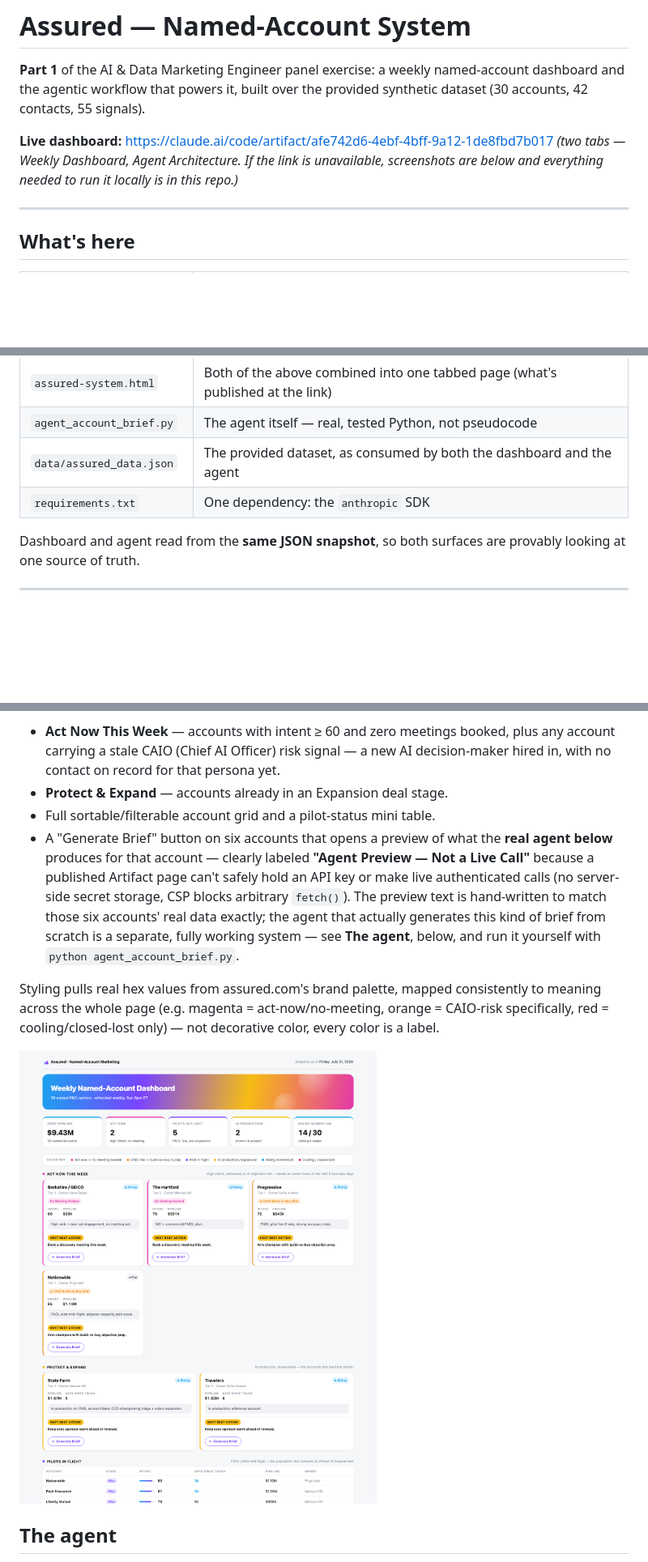
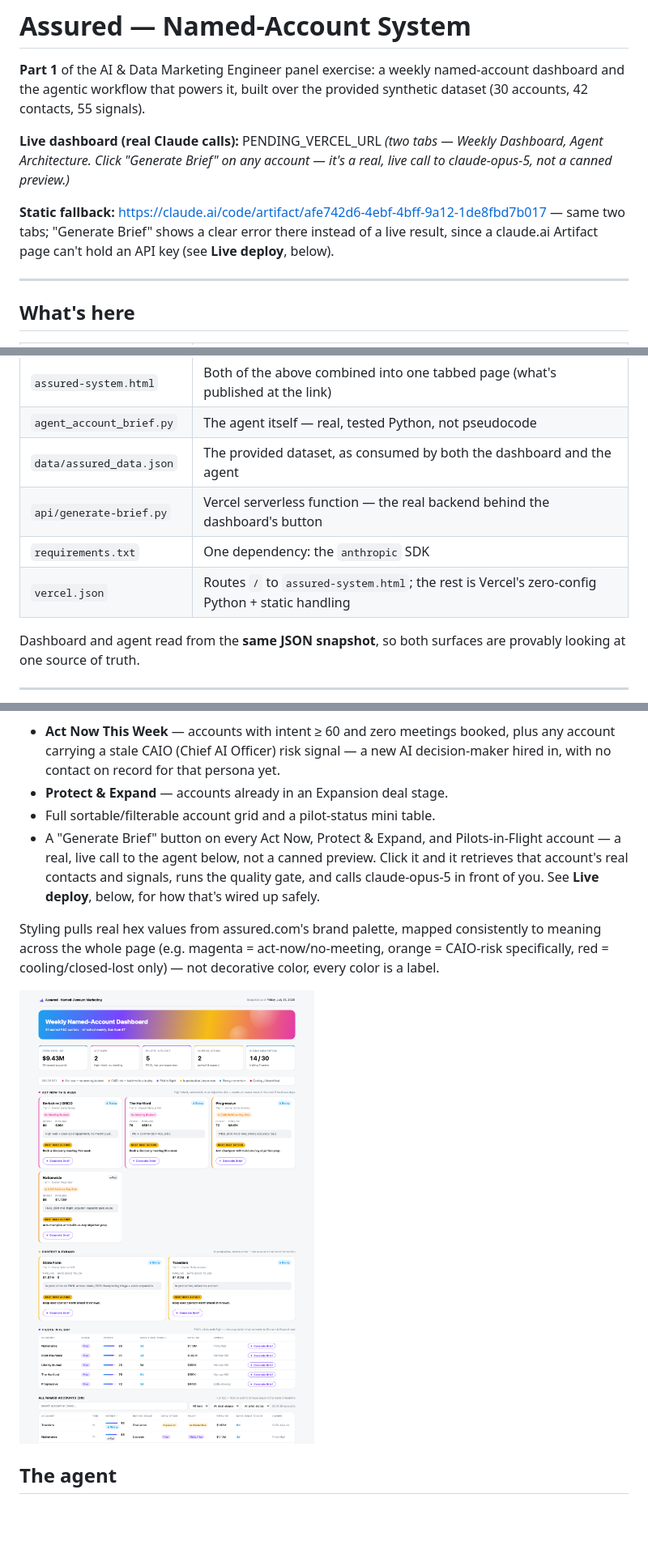
Before and after one commit to kellyjavanmardi/assured-named-account-system, a Markdown page: README.md, 3 parts joined by grey strips. Shown at 81% size. Drawn GitHub-style; pictures changed too: screenshots/dashboard.png; blank space fills up the shorter version.

```diff
--- a/README.md
+++ b/README.md
@@ -2,8 +2,10 @@
 
 **Part 1** of the AI & Data Marketing Engineer panel exercise: a weekly named-account dashboard and the agentic workflow that powers it, built over the provided synthetic dataset (30 accounts, 42 contacts, 55 signals).
 
-**Live dashboard:** https://claude.ai/code/artifact/afe742d6-4ebf-4bff-9a12-1de8fbd7b017
-*(two tabs — Weekly Dashboard, Agent Architecture. If the link is unavailable, screenshots are below and everything needed to run it locally is in this repo.)*
+**Live dashboard (real Claude calls):** PENDING_VERCEL_URL
+*(two tabs — Weekly Dashboard, Agent Architecture. Click "Generate Brief" on any account — it's a real, live call to claude-opus-5, not a canned preview.)*
+
+**Static fallback:** https://claude.ai/code/artifact/afe742d6-4ebf-4bff-9a12-1de8fbd7b017 — same two tabs; "Generate Brief" shows a clear error there instead of a live result, since a claude.ai Artifact page can't hold an API key (see **Live deploy**, below).
 
 ---
 
@@ -16,7 +18,9 @@
 | `assured-system.html` | Both of the above combined into one tabbed page (what's published at the link) |
 | `agent_account_brief.py` | The agent itself — real, tested Python, not pseudocode |
 | `data/assured_data.json` | The provided dataset, as consumed by both the dashboard and the agent |
+| `api/generate-brief.py` | Vercel serverless function — the real backend behind the dashboard's button |
 | `requirements.txt` | One dependency: the `anthropic` SDK |
+| `vercel.json` | Routes `/` to `assured-system.html`; the rest is Vercel's zero-config Python + static handling |
 
 Dashboard and agent read from the **same JSON snapshot**, so both surfaces are provably looking at one source of truth.
 
@@ -29,7 +33,7 @@ A view the CEO and Head of Sales can read in under five minutes and immediately
 - **Act Now This Week** — accounts with intent ≥ 60 and zero meetings booked, plus any account carrying a stale CAIO (Chief AI Officer) risk signal — a new AI decision-maker hired in, with no contact on record for that persona yet.
 - **Protect & Expand** — accounts already in an Expansion deal stage.
 - Full sortable/filterable account grid and a pilot-status mini table.
-- A "Generate Brief" button on six accounts that opens a preview of what the **real agent below** produces for that account — clearly labeled **"Agent Preview — Not a Live Call"** because a published Artifact page can't safely hold an API key or make live authenticated calls (no server-side secret storage, CSP blocks arbitrary `fetch()`). The preview text is hand-written to match those six accounts' real data exactly; the agent that actually generates this kind of brief from scratch is a separate, fully working system — see **The agent**, below, and run it yourself with `python agent_account_brief.py`.
+- A "Generate Brief" button on every Act Now, Protect & Expand, and Pilots-in-Flight account — a real, live call to the agent below, not a canned preview. Click it and it retrieves that account's real contacts and signals, runs the quality gate, and calls claude-opus-5 in front of you. See **Live deploy**, below, for how that's wired up safely.
 
 Styling pulls real hex values from assured.com's brand palette, mapped consistently to meaning across the whole page (e.g. magenta = act-now/no-meeting, orange = CAIO-risk specifically, red = cooling/closed-lost only) — not decorative color, every color is a label.
 
```
Also changed, not shown: other parts of README.md (+18 -1 lines), 6 other files.
